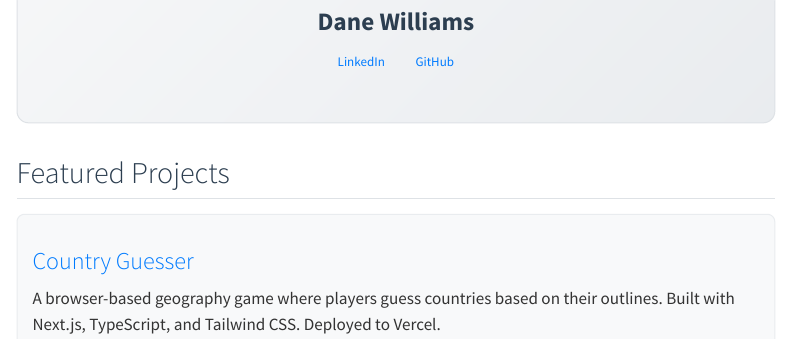
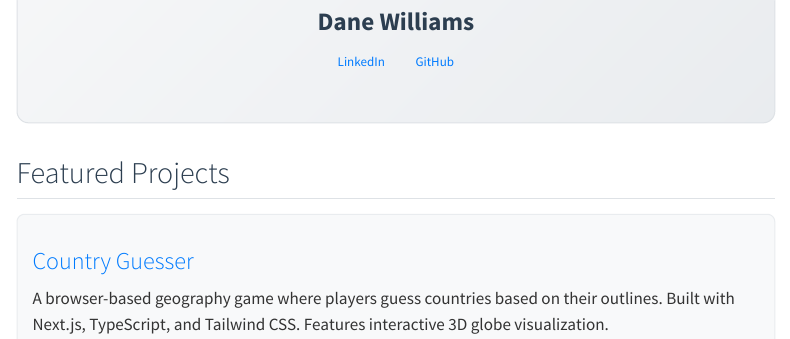
Before and after one commit to realdanewilliams/portfolio, a Quarto document (index.qmd): the page in a window 1100 px wide, from 340 px down. Rendered offline with R 4.5, knitr and Pandoc in place of Quarto, with nearby package versions; menus at the side of the page are left out.

Commit message:
Update project description to trigger GitHub Pages deployment
- Enhanced Country Guesser description with 3D globe feature mention
- This commit will trigger the GitHub Actions workflow to rebuild and deploy the site

🤖 Generated with [Claude Code](https://claude.ai/code)

Co-Authored-By: Claude <noreply@anthropic.com>

```diff
--- a/index.qmd
+++ b/index.qmd
@@ -22,6 +22,6 @@ title: "Welcome to My Product Management Portfolio"
 ::: {.g-col-12 .g-col-md-6 .card}
 
 ### [Country Guesser](projects/project-1.qmd)
-A browser-based geography game where players guess countries based on their outlines. Built with Next.js, TypeScript, and Tailwind CSS. Deployed to Vercel.
+A browser-based geography game where players guess countries based on their outlines. Built with Next.js, TypeScript, and Tailwind CSS. Features interactive 3D globe visualization.
 
 :::
```
